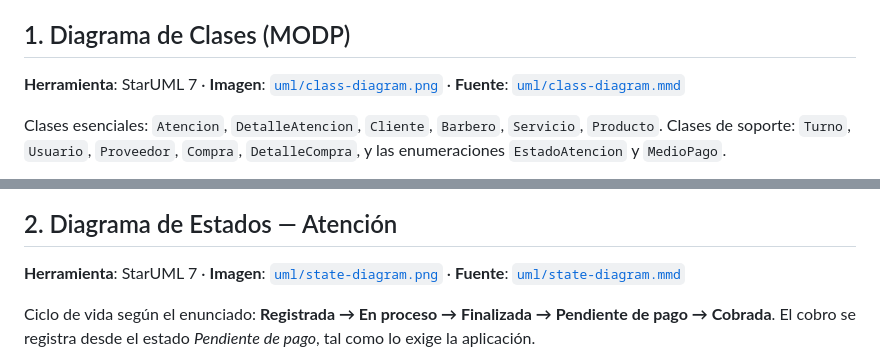
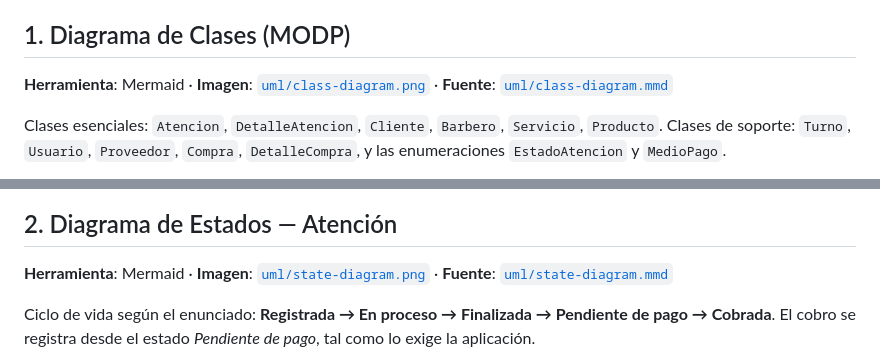
Before and after one commit to Marcos-Castillo/EstiloCordoba, a Markdown page: docs/03-uml.md, 2 parts joined by grey strips. Rendered like a GitHub page.

Commit message:
ES-23 corrige herramienta de los diagramas en la documentacion

```diff
--- a/docs/03-uml.md
+++ b/docs/03-uml.md
@@ -4,7 +4,7 @@ Los 5 diagramas modelan la **transacción principal del sistema: la Atención**
 
 ## 1. Diagrama de Clases (MODP)
 
-**Herramienta**: StarUML 7 · **Imagen**: [`uml/class-diagram.png`](uml/class-diagram.png) · **Fuente**: [`uml/class-diagram.mmd`](uml/class-diagram.mmd)
+**Herramienta**: Mermaid · **Imagen**: [`uml/class-diagram.png`](uml/class-diagram.png) · **Fuente**: [`uml/class-diagram.mmd`](uml/class-diagram.mmd)
 
 Clases esenciales: `Atencion`, `DetalleAtencion`, `Cliente`, `Barbero`, `Servicio`, `Producto`.
 Clases de soporte: `Turno`, `Usuario`, `Proveedor`, `Compra`, `DetalleCompra`, y las enumeraciones `EstadoAtencion` y `MedioPago`.
@@ -144,7 +144,7 @@ classDiagram
 
 ## 2. Diagrama de Estados — Atención
 
-**Herramienta**: StarUML 7 · **Imagen**: [`uml/state-diagram.png`](uml/state-diagram.png) · **Fuente**: [`uml/state-diagram.mmd`](uml/state-diagram.mmd)
+**Herramienta**: Mermaid · **Imagen**: [`uml/state-diagram.png`](uml/state-diagram.png) · **Fuente**: [`uml/state-diagram.mmd`](uml/state-diagram.mmd)
 
 Ciclo de vida según el enunciado: **Registrada → En proceso → Finalizada → Pendiente de pago → Cobrada**. El cobro se registra desde el estado *Pendiente de pago*, tal como lo exige la aplicación.
 
```
